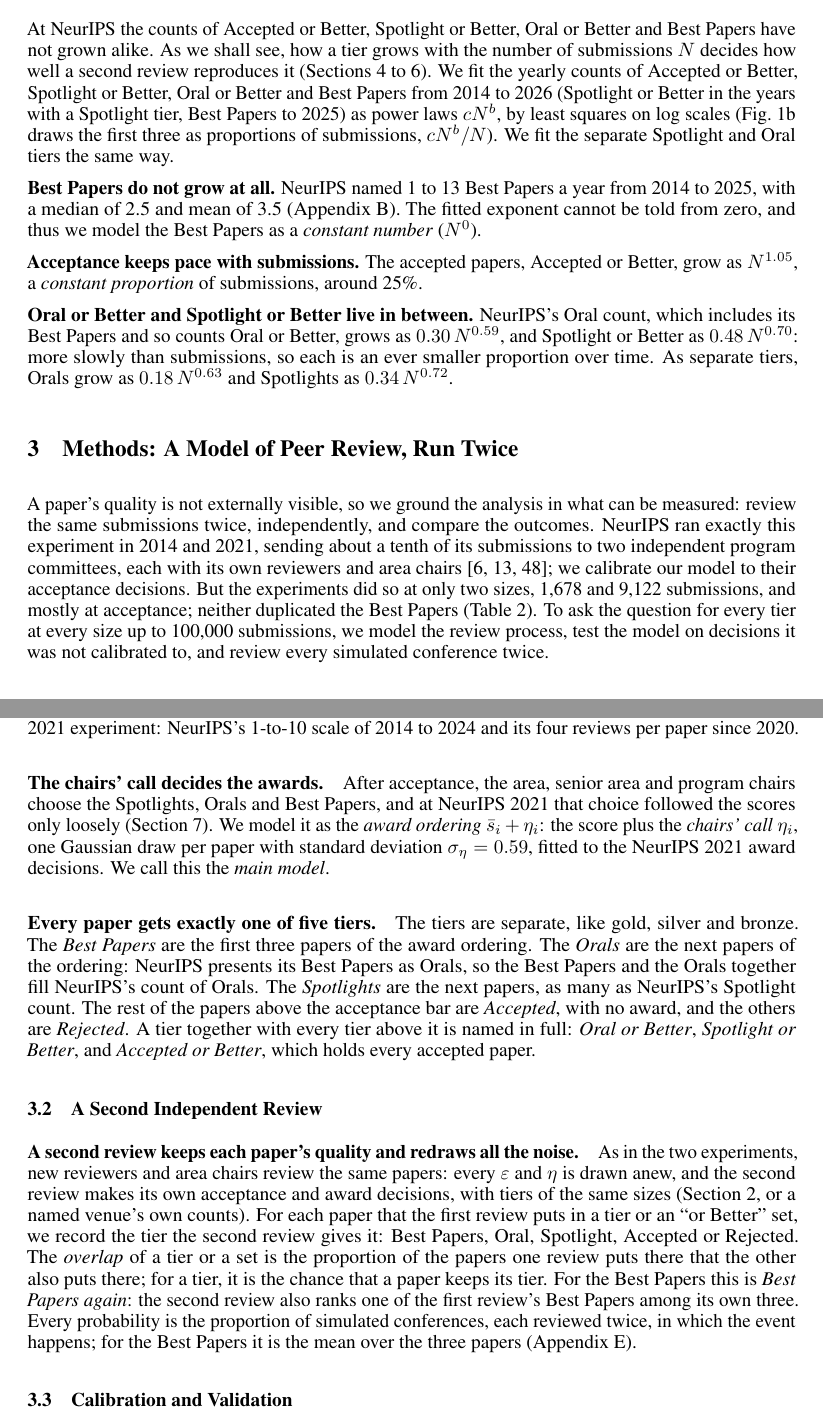
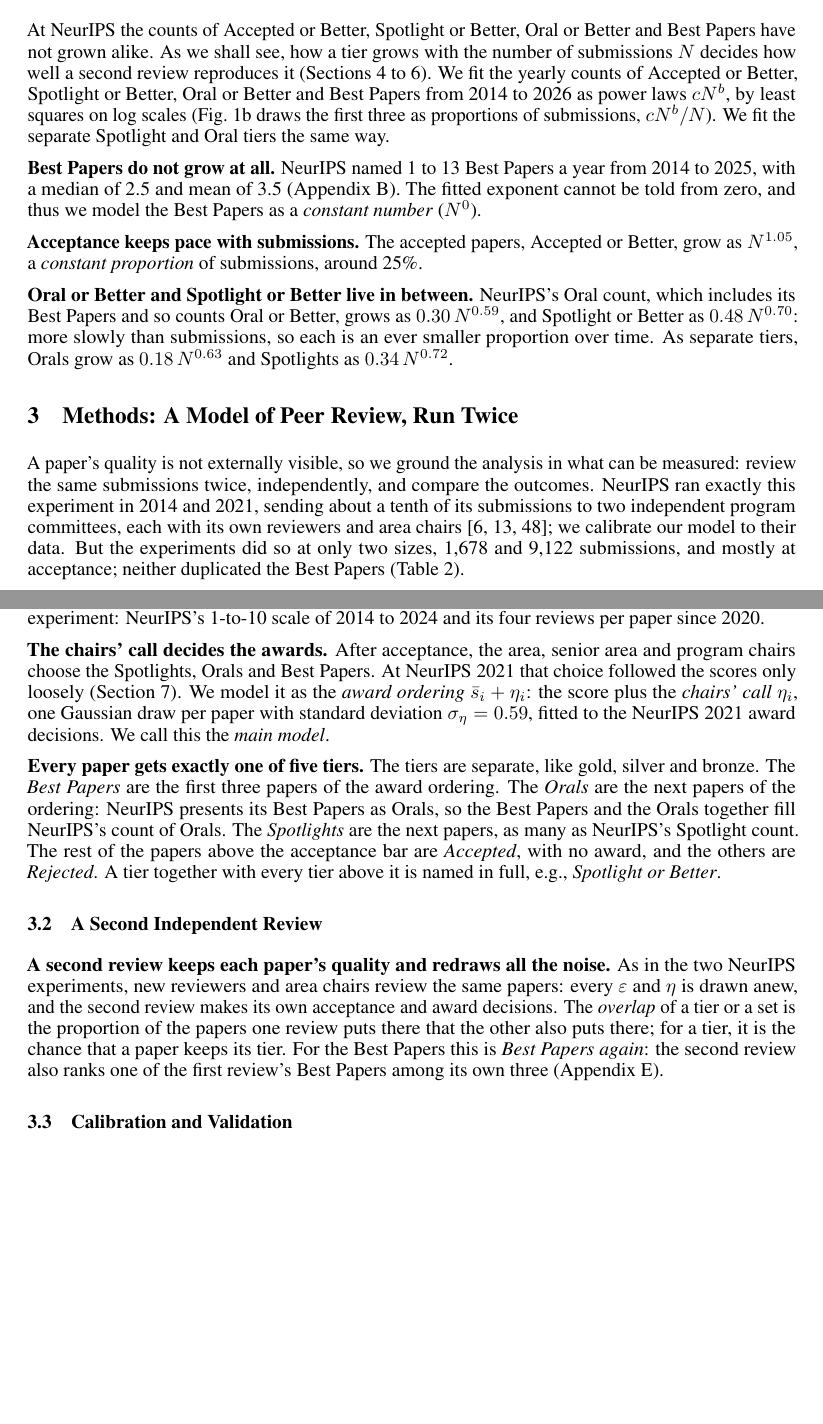
Before and after one commit to RylanSchaeffer/Scaling-Laws-of-ML-Conference-Peer-Review, a LaTeX paper (paper/main.tex): two parts of pages 3 and 4 of 22, joined at a grey line, cut so that both start at the same text, the shorter picture padded with empty space. Compiled offline with pdfLaTeX.

Commit message:
Manuscript 20261019 0040

```diff
--- a/paper/main.tex
+++ b/paper/main.tex
@@ -114,7 +114,7 @@
 \section{Each Tier's Count Follows a Power Law with Submissions}\label{sec:tiers}
 
 At NeurIPS the counts of Accepted or Better, Spotlight or Better, Oral or Better and Best Papers have not grown alike. As we shall see, how a tier grows with the number of submissions $N$ decides how well a second review reproduces it (Sections~\ref{sec:bestpaper} to~\ref{sec:between}).
-We fit the yearly counts of Accepted or Better, Spotlight or Better, Oral or Better and Best Papers from 2014 to 2026 (Spotlight or Better in the years with a Spotlight tier, Best Papers to 2025) as power laws $cN^b$, by least squares on log scales (Fig.~\ref{fig:main}b draws the first three as proportions of submissions, $cN^b/N$). We fit the separate Spotlight and Oral tiers the same way.
+We fit the yearly counts of Accepted or Better, Spotlight or Better, Oral or Better and Best Papers from 2014 to 2026 as power laws $cN^b$, by least squares on log scales (Fig.~\ref{fig:main}b draws the first three as proportions of submissions, $cN^b/N$). We fit the separate Spotlight and Oral tiers the same way.
 
 \textbf{Best Papers do not grow at all.} NeurIPS named 1 to 13 Best Papers a year from 2014 to 2025, with a median of 2.5 and mean of 3.5 (Appendix~\ref{app:bestpapers}). The fitted exponent cannot be told from zero, and thus we model the Best Papers as a \emph{constant number} ($N^0$).
 
@@ -127,19 +127,20 @@
 
 \section{Methods: A Model of Peer Review, Run Twice}\label{sec:methods}
 
-A paper's quality is not externally visible, so we ground the analysis in what can be measured: review the same submissions twice, independently, and compare the outcomes. NeurIPS ran exactly this experiment in 2014 and 2021, sending about a tenth of its submissions to two independent program committees, each with its own reviewers and area chairs \citep{lawrence2014nips,cortes2021inconsistency,beygelzimer2023neurips}; we calibrate our model to their acceptance decisions. But the experiments did so at only two sizes, 1,678 and 9,122 submissions, and mostly at acceptance; neither duplicated the Best Papers (Table~\ref{tab:experiments}). To ask the question for every tier at every size up to 100,000 submissions, we model the review process, test the model on decisions it was not calibrated to, and review every simulated conference twice.
+A paper's quality is not externally visible, so we ground the analysis in what can be measured: review the same submissions twice, independently, and compare the outcomes. NeurIPS ran exactly this experiment in 2014 and 2021, sending about a tenth of its submissions to two independent program committees, each with its own reviewers and area chairs \citep{lawrence2014nips,cortes2021inconsistency,beygelzimer2023neurips}; we calibrate our model to their data.
+But the experiments did so at only two sizes, 1,678 and 9,122 submissions, and mostly at acceptance; neither duplicated the Best Papers (Table~\ref{tab:experiments}).
 
 \subsection{The Model}\label{sec:model}
 
-\paragraph{A paper's score is its quality plus noise.} Each of $N$ papers has a hidden true quality $q_i$, drawn from a Gaussian distribution with mean 5 and standard deviation 1.2 on the 1-to-10 scale, the spread of mean scores between papers at ICLR (Fig.~\ref{fig:schematic}). Each of its $R=4$ reviewers reports the integer from 1 to 10 nearest to $s_{ij}=q_i+\varepsilon_{ij}$. The reviewer noise $\varepsilon_{ij}$ is new for every reviewer, so it averages out as reviewers are added. The paper's score $\bar s_i$ is the mean of its four reviews, and the 25\% of papers with the highest scores are accepted, ties broken at random. This is the review form of the NeurIPS 2021 experiment: NeurIPS's 1-to-10 scale of 2014 to 2024 and its four reviews per paper since 2020.
+\textbf{A paper's score is its quality plus noise.} Each of $N$ papers has a hidden true quality $q_i$, drawn from a Gaussian distribution with mean 5 and standard deviation 1.2 on the 1-to-10 scale, the spread of mean scores between papers at ICLR (Fig.~\ref{fig:schematic}). Each of its $R=4$ reviewers reports the integer from 1 to 10 nearest to $s_{ij}=q_i+\varepsilon_{ij}$. The reviewer noise $\varepsilon_{ij}$ is new for every reviewer, so it averages out as reviewers are added. The paper's score $\bar s_i$ is the mean of its four reviews, and the 25\% of papers with the highest scores are accepted, ties broken at random. This is the review form of the NeurIPS 2021 experiment: NeurIPS's 1-to-10 scale of 2014 to 2024 and its four reviews per paper since 2020.
 
-\paragraph{The chairs' call decides the awards.} After acceptance, the area, senior area and program chairs choose the Spotlights, Orals and Best Papers, and at NeurIPS 2021 that choice followed the scores only loosely (Section~\ref{sec:award}). We model it as the \emph{award ordering} $\bar s_i+\eta_i$: the score plus the \emph{chairs' call} $\eta_i$, one Gaussian draw per paper with standard deviation $\sigma_\eta=0.59$, fitted to the NeurIPS 2021 award decisions. We call this the \emph{main model}.
+\textbf{The chairs' call decides the awards.} After acceptance, the area, senior area and program chairs choose the Spotlights, Orals and Best Papers. At NeurIPS 2021 that choice followed the scores only loosely (Section~\ref{sec:award}). We model it as the \emph{award ordering} $\bar s_i+\eta_i$: the score plus the \emph{chairs' call} $\eta_i$, one Gaussian draw per paper with standard deviation $\sigma_\eta=0.59$, fitted to the NeurIPS 2021 award decisions. We call this the \emph{main model}.
 
-\paragraph{Every paper gets exactly one of five tiers.} The tiers are separate, like gold, silver and bronze. The \emph{Best Papers} are the first three papers of the award ordering. The \emph{Orals} are the next papers of the ordering: NeurIPS presents its Best Papers as Orals, so the Best Papers and the Orals together fill NeurIPS's count of Orals. The \emph{Spotlights} are the next papers, as many as NeurIPS's Spotlight count. The rest of the papers above the acceptance bar are \emph{Accepted}, with no award, and the others are \emph{Rejected}. A tier together with every tier above it is named in full: \emph{Oral or Better}, \emph{Spotlight or Better}, and \emph{Accepted or Better}, which holds every accepted paper.
+\textbf{Every paper gets exactly one of five tiers.} The tiers are separate, like gold, silver and bronze. The \emph{Best Papers} are the first three papers of the award ordering. The \emph{Orals} are the next papers of the ordering: NeurIPS presents its Best Papers as Orals, so the Best Papers and the Orals together fill NeurIPS's count of Orals. The \emph{Spotlights} are the next papers, as many as NeurIPS's Spotlight count. The rest of the papers above the acceptance bar are \emph{Accepted}, with no award, and the others are \emph{Rejected}. A tier together with every tier above it is named in full, e.g., \emph{Spotlight or Better}.
 
 \subsection{A Second Independent Review}\label{sec:secondreview}
 
-\paragraph{A second review keeps each paper's quality and redraws all the noise.} As in the two experiments, new reviewers and area chairs review the same papers: every $\varepsilon$ and $\eta$ is drawn anew, and the second review makes its own acceptance and award decisions, with tiers of the same sizes (Section~\ref{sec:tiers}, or a named venue's own counts). For each paper that the first review puts in a tier or an ``or Better'' set, we record the tier the second review gives it: Best Papers, Oral, Spotlight, Accepted or Rejected. The \emph{overlap} of a tier or a set is the proportion of the papers one review puts there that the other also puts there; for a tier, it is the chance that a paper keeps its tier. For the Best Papers this is \emph{Best Papers again}: the second review also ranks one of the first review's Best Papers among its own three. Every probability is the proportion of simulated conferences, each reviewed twice, in which the event happens; for the Best Papers it is the mean over the three papers (Appendix~\ref{app:computation}).
+\textbf{A second review keeps each paper's quality and redraws all the noise.} As in the two NeurIPS experiments, new reviewers and area chairs review the same papers: every $\varepsilon$ and $\eta$ is drawn anew, and the second review makes its own acceptance and award decisions. The \emph{overlap} of a tier or a set is the proportion of the papers one review puts there that the other also puts there; for a tier, it is the chance that a paper keeps its tier. For the Best Papers this is \emph{Best Papers again}: the second review also ranks one of the first review's Best Papers among its own three (Appendix~\ref{app:computation}).
 
 \begin{figure}[t]
 \centering
```
Also changed, not shown: paper/main.tex (6 more changed lines).
